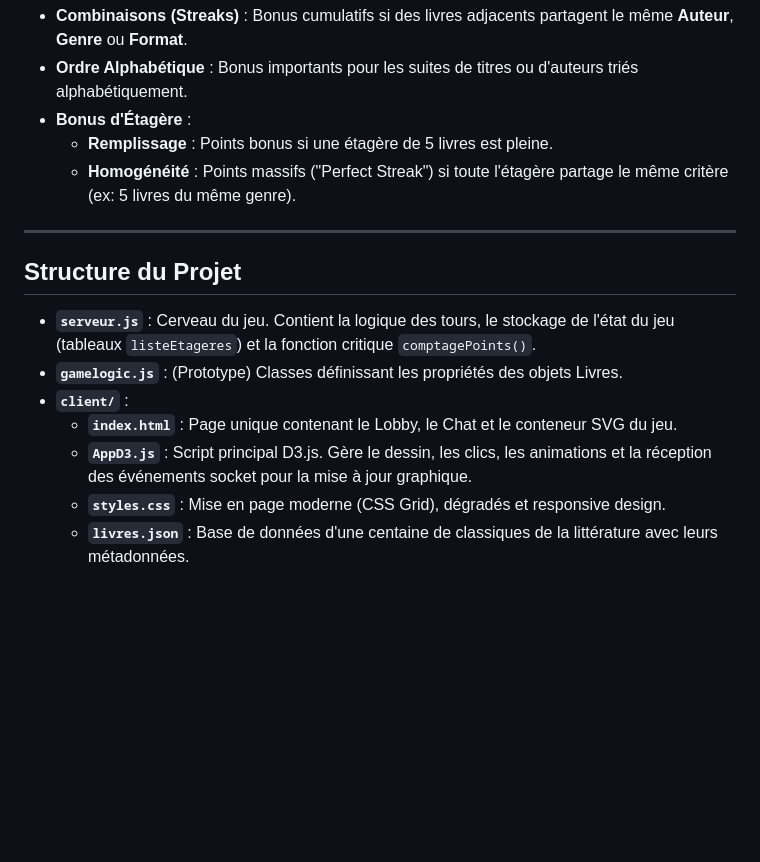
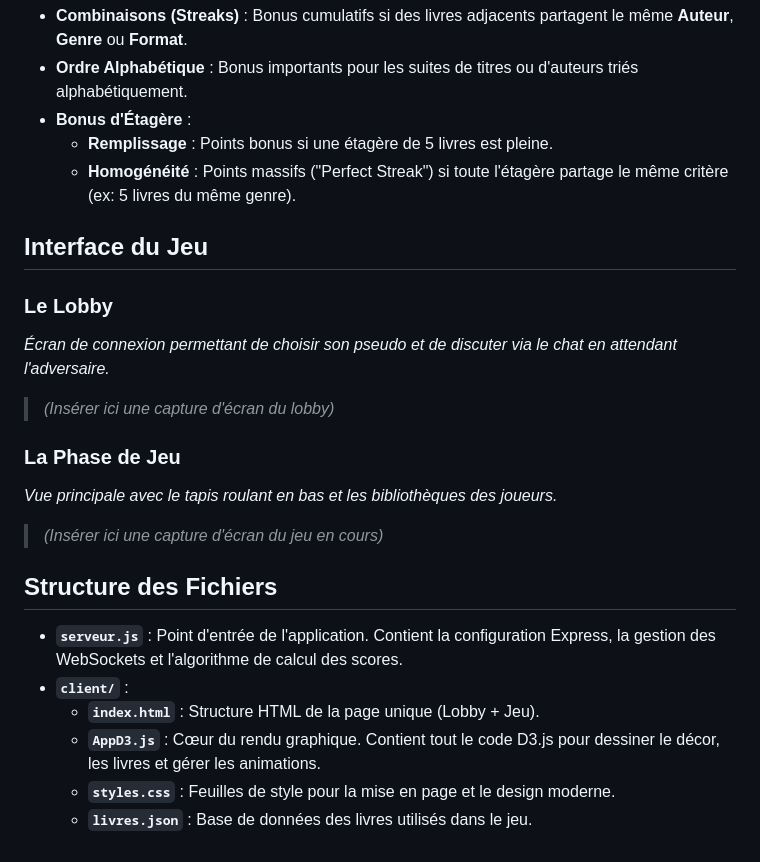
Before and after one commit to Zankoxx/jeu_bibliotheque, a Markdown page: README.md, the part around one of its changes. Drawn GitHub-style; blank space fills up the shorter version.

```diff
--- a/README.md
+++ b/README.md
@@ -67,14 +44,23 @@ Le calcul des points est effectué côté serveur à chaque coup joué pour évi
     * **Remplissage** : Points bonus si une étagère de 5 livres est pleine.
     * **Homogénéité** : Points massifs ("Perfect Streak") si toute l'étagère partage le même critère (ex: 5 livres du même genre).
 
----
 
-##  Structure du Projet
+##  Interface du Jeu
 
-* **`serveur.js`** : Cerveau du jeu. Contient la logique des tours, le stockage de l'état du jeu (tableaux `listeEtageres`) et la fonction critique `comptagePoints()`.
-* **`gamelogic.js`** : (Prototype) Classes définissant les propriétés des objets Livres.
+### Le Lobby
+*Écran de connexion permettant de choisir son pseudo et de discuter via le chat en attendant l'adversaire.*
+> *(Insérer ici une capture d'écran du lobby)*
+
+### La Phase de Jeu
+*Vue principale avec le tapis roulant en bas et les bibliothèques des joueurs.*
+> *(Insérer ici une capture d'écran du jeu en cours)*
+
+
+##  Structure des Fichiers
+
+* **`serveur.js`** : Point d'entrée de l'application. Contient la configuration Express, la gestion des WebSockets et l'algorithme de calcul des scores.
 * **`client/`** :
-    * **`index.html`** : Page unique contenant le Lobby, le Chat et le conteneur SVG du jeu.
-    * **`AppD3.js`** : Script principal D3.js. Gère le dessin, les clics, les animations et la réception des événements socket pour la mise à jour graphique.
-    * **`styles.css`** : Mise en page moderne (CSS Grid), dégradés et responsive design.
-    * **`livres.json`** : Base de données d'une centaine de classiques de la littérature avec leurs métadonnées.
+    * **`index.html`** : Structure HTML de la page unique (Lobby + Jeu).
+    * **`AppD3.js`** : Cœur du rendu graphique. Contient tout le code D3.js pour dessiner le décor, les livres et gérer les animations.
+    * **`styles.css`** : Feuilles de style pour la mise en page et le design moderne.
+    * **`livres.json`** : Base de données des livres utilisés dans le jeu.
```
Also changed, not shown: other parts of README.md (+16 -39 lines).
